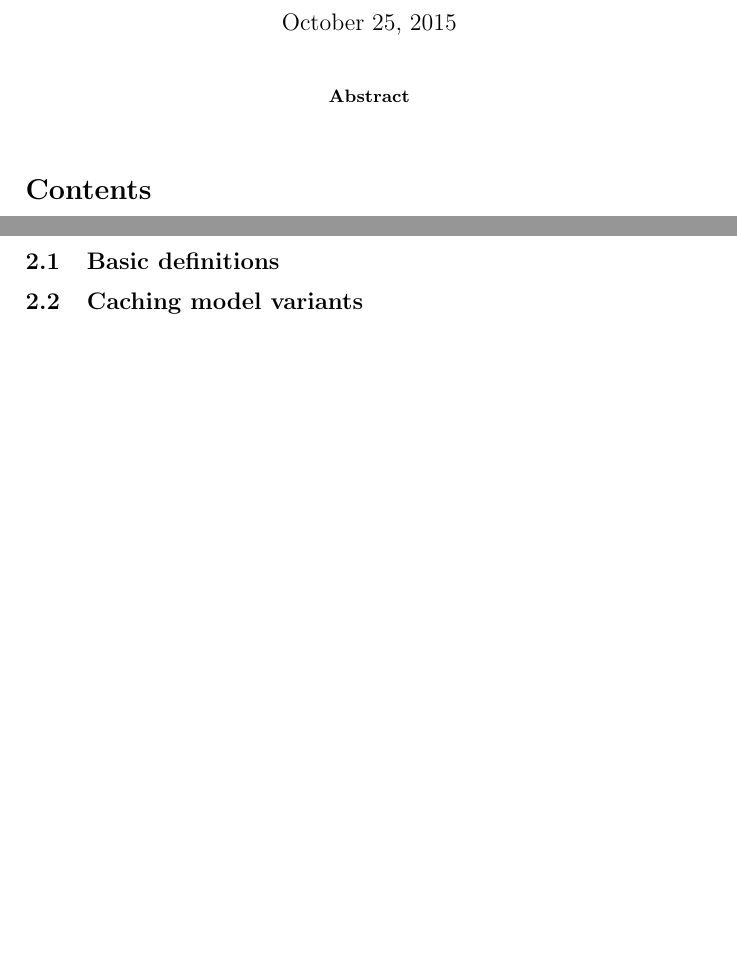
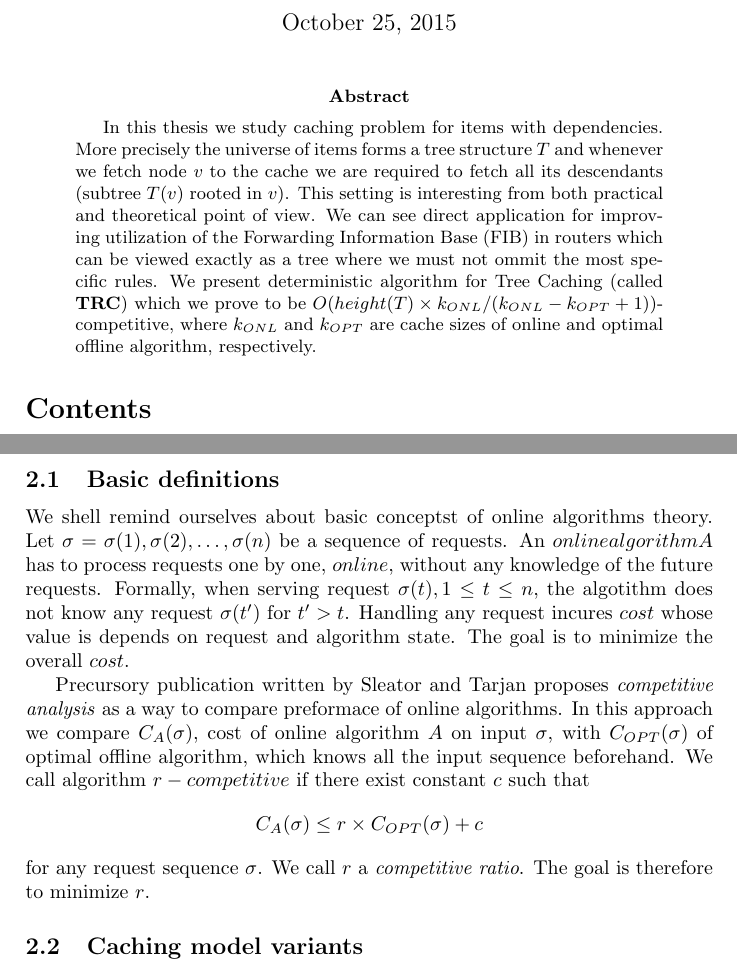
Before and after one commit to Olamon/master_thesis, a LaTeX paper (main.tex, which reads caching_problems.tex): two parts of pages 1 and 3 of 6 before the commit and two parts of pages 1 and 4 of 7 after it, joined at a grey line, cut so that both start at the same text, the shorter picture padded with empty space. Compiled offline with pdfLaTeX.

Commit message:
Basic def

```diff
--- a/caching_problems.tex
+++ b/caching_problems.tex
@@ -1,7 +1,24 @@
 \section{Caching problems}
 
 \subsection{Basic definitions}
+We shell remind ourselves about basic conceptst of online algorithms theory.
+Let $\sigma = \sigma(1), \sigma(2), \ldots, \sigma(n)$ be a sequence of
+requests. An $online algorithm A$ has to process requests one by one, $online$,
+without any knowledge of the future requests. Formally, when serving request
+$\sigma(t), 1 \leq t \leq n,$ the algotithm does not know any request
+$\sigma(t')$ for $t'>t$. Handling any request incures $cost$ whose value is
+depends on request and algorithm state. The goal is to minimize the overall
+$cost$.
 
+Precursory publication written by Sleator and Tarjan proposes
+\textit{competitive analysis} as a way to compare preformace of online
+algorithms. In this approach we compare $C_A(\sigma)$, cost of online algorithm
+$A$ on input $\sigma$, with $C_{OPT}(\sigma)$ of optimal offline algorithm,
+which knows all the input sequence beforehand. We call algorithm $r-competitive$
+if there exist constant $c$ such that
+$$C_A(\sigma) \leq r \times C_{OPT}(\sigma) + c$$
+for any request sequence $\sigma$. We call $r$ a \textit{competitive ratio}.
+The goal is therefore to minimize $r$.
 \subsection{Caching model variants}
 
 \subsection{Deterministic algorithms}
--- a/main.tex
+++ b/main.tex
@@ -10,7 +10,17 @@
 \maketitle
 
 \begin{abstract}
-
+In this thesis we study caching problem for items with dependencies.
+More precisely the universe of items forms a tree structure $T$ and whenever
+we fetch node $v$ to the cache we are required to fetch all its descendants
+(subtree $T(v)$ rooted in $v$). This setting is interesting from both practical
+and theoretical point of view. We can see direct application for improving
+utilization of the Forwarding Information Base (FIB) in routers which can be
+viewed exactly as a tree where we must not ommit the most specific rules. We
+present deterministic algorithm for Tree Caching (called \textbf{TRC}) which we
+prove to be $O(height(T) \times k_{ONL}/(k_{ONL} - k_{OPT} + 1))$-competitive,
+where $k_{ONL}$ and $k_{OPT}$ are cache sizes of online and optimal offline
+algorithm, respectively.
 \end{abstract}
 
 \tableofcontents
```
